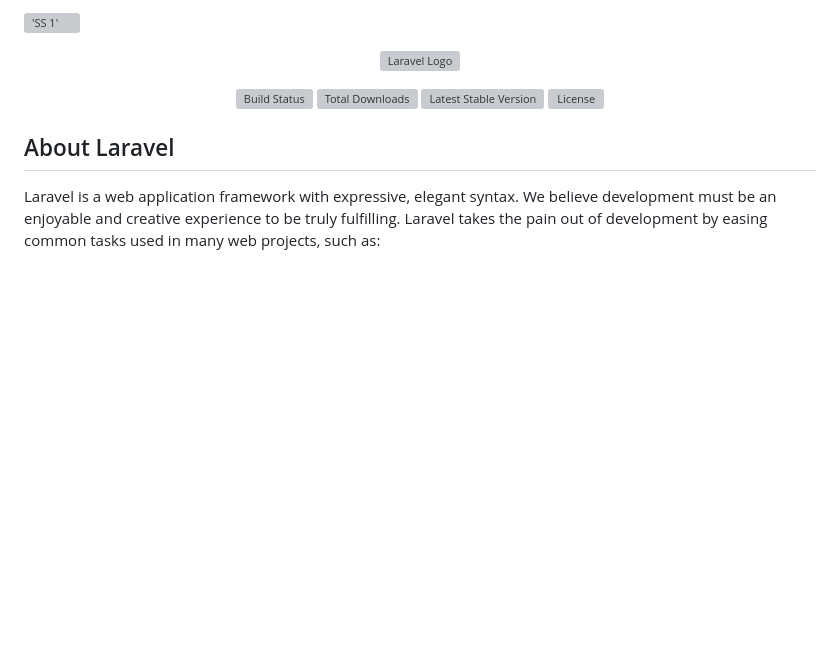
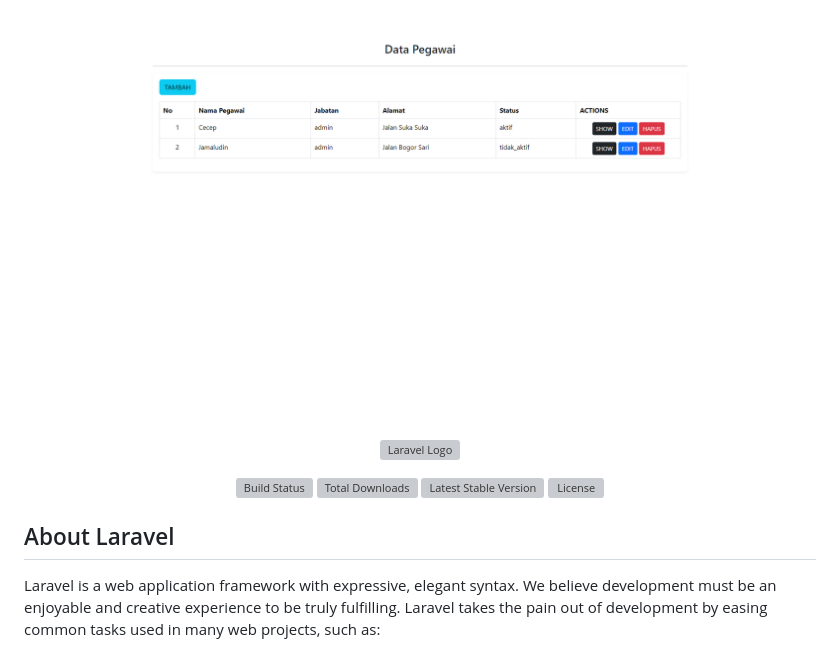
Before and after one commit to dodysetiawan649/utspbkk-aplikasibengkel, a Markdown page: README.md, the part around the change. Rendered like a GitHub page; blank space fills up the shorter version; grey boxes are pictures that could not be loaded.

```diff
--- a/README.md
+++ b/README.md
@@ -1,4 +1,4 @@
-!['SS 1']('public/ss1.png')
+!['SS 1'](public/ss1.png)
 
 <p align="center"><a href="https://laravel.com" target="_blank"><img src="https://raw.githubusercontent.com/laravel/art/master/logo-lockup/5%20SVG/2%20CMYK/1%20Full%20Color/laravel-logolockup-cmyk-red.svg" width="400" alt="Laravel Logo"></a></p>
 
```
